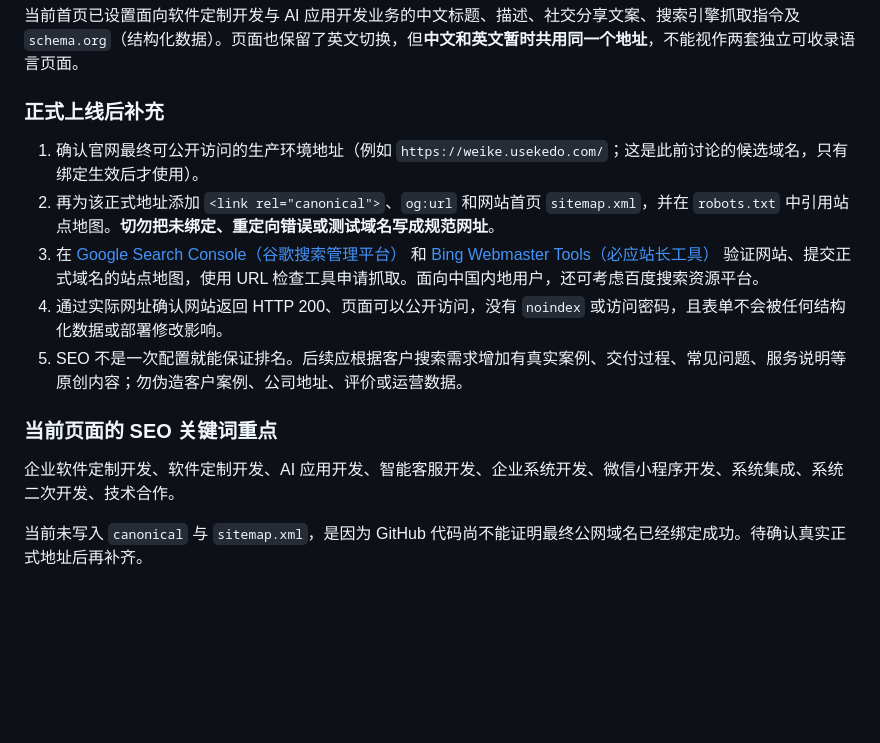
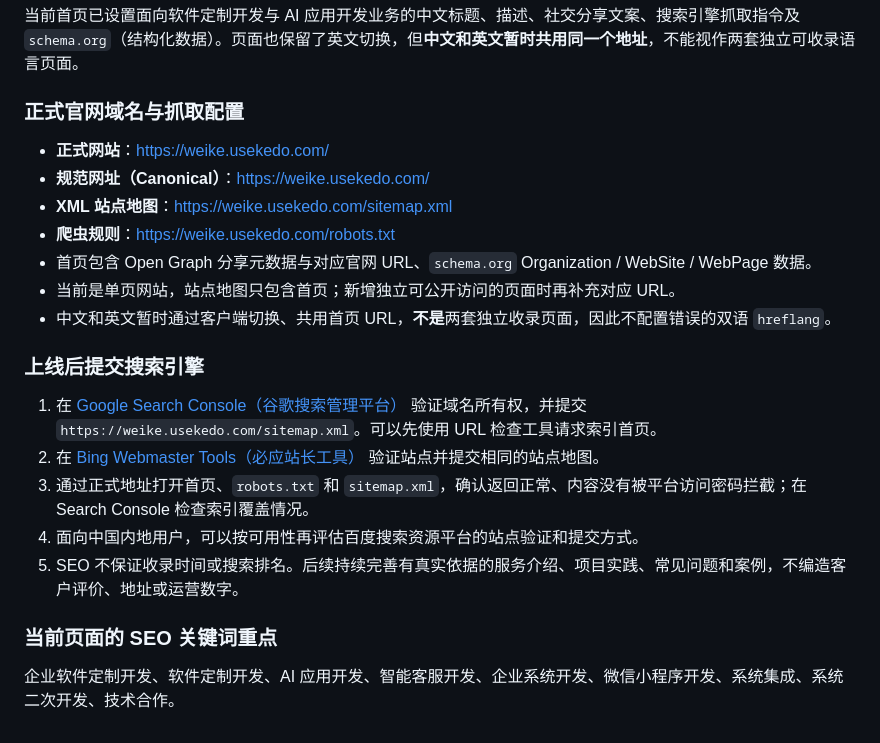
Before and after one commit to vicuncle/weike-software-website, a Markdown page: README.md, the part around the change. Rendered like a GitHub page; blank space fills up the shorter version.

Commit message:
docs: document official domain and search console sitemap submission

```diff
--- a/README.md
+++ b/README.md
@@ -83,16 +83,24 @@ git push -u origin main
 
 当前首页已设置面向软件定制开发与 AI 应用开发业务的中文标题、描述、社交分享文案、搜索引擎抓取指令及 `schema.org`（结构化数据）。页面也保留了英文切换，但**中文和英文暂时共用同一个地址**，不能视作两套独立可收录语言页面。
 
-### 正式上线后补充
+### 正式官网域名与抓取配置
 
-1. 确认官网最终可公开访问的生产环境地址（例如 `https://weike.usekedo.com/`；这是此前讨论的候选域名，只有绑定生效后才使用）。
-2. 再为该正式地址添加 `<link rel="canonical">`、`og:url` 和网站首页 `sitemap.xml`，并在 `robots.txt` 中引用站点地图。**切勿把未绑定、重定向错误或测试域名写成规范网址**。
-3. 在 [Google Search Console（谷歌搜索管理平台）](https://search.google.com/search-console) 和 [Bing Webmaster Tools（必应站长工具）](https://www.bing.com/webmasters/) 验证网站、提交正式域名的站点地图，使用 URL 检查工具申请抓取。面向中国内地用户，还可考虑百度搜索资源平台。
-4. 通过实际网址确认网站返回 HTTP 200、页面可以公开访问，没有 `noindex` 或访问密码，且表单不会被任何结构化数据或部署修改影响。
-5. SEO 不是一次配置就能保证排名。后续应根据客户搜索需求增加有真实案例、交付过程、常见问题、服务说明等原创内容；勿伪造客户案例、公司地址、评价或运营数据。
+- **正式网站**：https://weike.usekedo.com/
+- **规范网址（Canonical）**：https://weike.usekedo.com/
+- **XML 站点地图**：https://weike.usekedo.com/sitemap.xml
+- **爬虫规则**：https://weike.usekedo.com/robots.txt
+- 首页包含 Open Graph 分享元数据与对应官网 URL、`schema.org` Organization / WebSite / WebPage 数据。
+- 当前是单页网站，站点地图只包含首页；新增独立可公开访问的页面时再补充对应 URL。
+- 中文和英文暂时通过客户端切换、共用首页 URL，**不是**两套独立收录页面，因此不配置错误的双语 `hreflang`。
+
+### 上线后提交搜索引擎
+
+1. 在 [Google Search Console（谷歌搜索管理平台）](https://search.google.com/search-console) 验证域名所有权，并提交 `https://weike.usekedo.com/sitemap.xml`。可以先使用 URL 检查工具请求索引首页。
+2. 在 [Bing Webmaster Tools（必应站长工具）](https://www.bing.com/webmasters/) 验证站点并提交相同的站点地图。
+3. 通过正式地址打开首页、`robots.txt` 和 `sitemap.xml`，确认返回正常、内容没有被平台访问密码拦截；在 Search Console 检查索引覆盖情况。
+4. 面向中国内地用户，可以按可用性再评估百度搜索资源平台的站点验证和提交方式。
+5. SEO 不保证收录时间或搜索排名。后续持续完善有真实依据的服务介绍、项目实践、常见问题和案例，不编造客户评价、地址或运营数字。
 
 ### 当前页面的 SEO 关键词重点
 
 企业软件定制开发、软件定制开发、AI 应用开发、智能客服开发、企业系统开发、微信小程序开发、系统集成、系统二次开发、技术合作。
-
-当前未写入 `canonical` 与 `sitemap.xml`，是因为 GitHub 代码尚不能证明最终公网域名已经绑定成功。待确认真实正式地址后再补齐。
```
